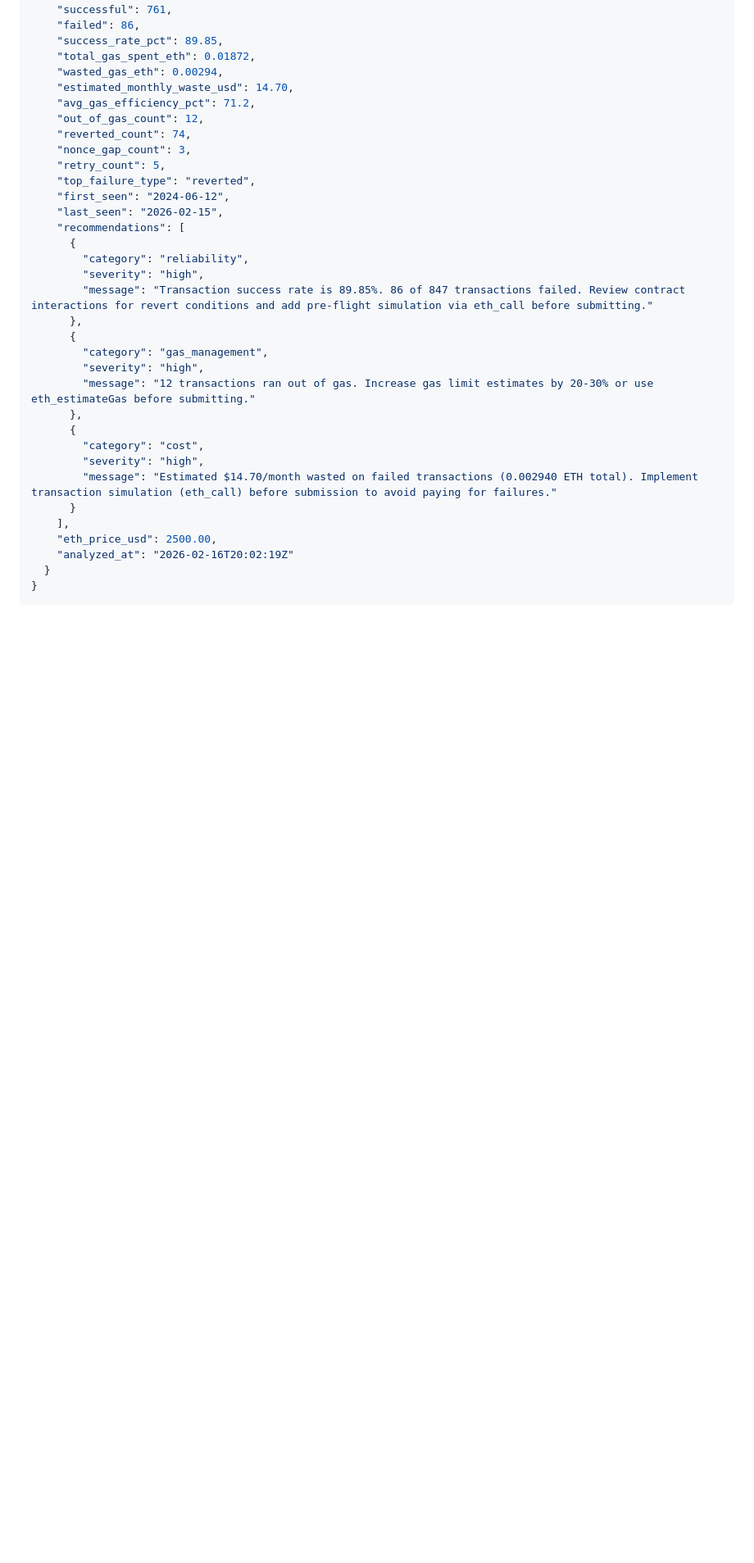
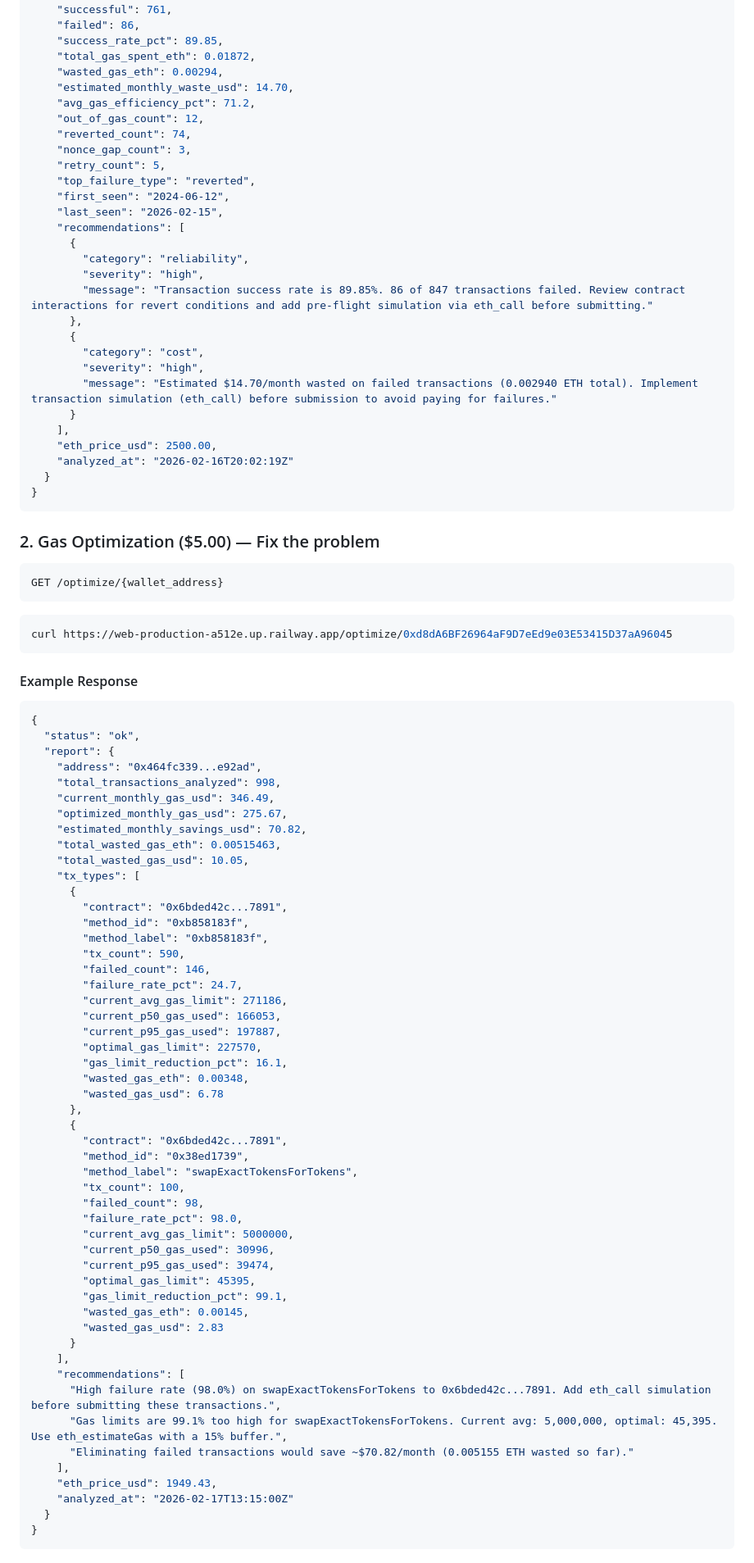
Before and after one commit to moonshot-cyber/agent-health-monitor, a Markdown page: README.md, the part around one of its changes. Shown at 82% size. GitHub-like rendering; blank space fills up the shorter version.

Commit message:
Update README with GasOptimizer endpoint and upsell funnel
Documents both endpoints (/health at $0.50, /optimize at $5.00)
with example responses from real data, adds the diagnose-then-fix
funnel diagram, and adds OPTIMIZE_PRICE_USD to env vars table.

Co-Authored-By: Claude Opus 4.6 <noreply@anthropic.com>

````diff
--- a/README.md
+++ b/README.md
@@ -66,11 +74,6 @@ Without an x402 payment header, you'll get a `402 Payment Required` response wit
         "message": "Transaction success rate is 89.85%. 86 of 847 transactions failed. Review contract interactions for revert conditions and add pre-flight simulation via eth_call before submitting."
       },
       {
-        "category": "gas_management",
-        "severity": "high",
-        "message": "12 transactions ran out of gas. Increase gas limit estimates by 20-30% or use eth_estimateGas before submitting."
-      },
-      {
         "category": "cost",
         "severity": "high",
         "message": "Estimated $14.70/month wasted on failed transactions (0.002940 ETH total). Implement transaction simulation (eth_call) before submission to avoid paying for failures."
@@ -80,3 +83,71 @@ Without an x402 payment header, you'll get a `402 Payment Required` response wit
     "analyzed_at": "2026-02-16T20:02:19Z"
   }
 }
+```
+
+### 2. Gas Optimization ($5.00) — Fix the problem
+
+```
+GET /optimize/{wallet_address}
+```
+
+```bash
+curl https://web-production-a512e.up.railway.app/optimize/0xd8dA6BF26964aF9D7eEd9e03E53415D37aA96045
+```
+
+#### Example Response
+
+```json
+{
+  "status": "ok",
+  "report": {
+    "address": "0x464fc339...e92ad",
+    "total_transactions_analyzed": 998,
+    "current_monthly_gas_usd": 346.49,
+    "optimized_monthly_gas_usd": 275.67,
+    "estimated_monthly_savings_usd": 70.82,
+    "total_wasted_gas_eth": 0.00515463,
+    "total_wasted_gas_usd": 10.05,
+    "tx_types": [
+      {
+        "contract": "0x6bded42c...7891",
+        "method_id": "0xb858183f",
+        "method_label": "0xb858183f",
+        "tx_count": 590,
+        "failed_count": 146,
+        "failure_rate_pct": 24.7,
+        "current_avg_gas_limit": 271186,
+        "current_p50_gas_used": 166053,
+        "current_p95_gas_used": 197887,
+        "optimal_gas_limit": 227570,
+        "gas_limit_reduction_pct": 16.1,
+        "wasted_gas_eth": 0.00348,
+        "wasted_gas_usd": 6.78
+      },
+      {
+        "contract": "0x6bded42c...7891",
+        "method_id": "0x38ed1739",
+        "method_label": "swapExactTokensForTokens",
+        "tx_count": 100,
+        "failed_count": 98,
+        "failure_rate_pct": 98.0,
+        "current_avg_gas_limit": 5000000,
+        "current_p50_gas_used": 30996,
+        "current_p95_gas_used": 39474,
+        "optimal_gas_limit": 45395,
+        "gas_limit_reduction_pct": 99.1,
+        "wasted_gas_eth": 0.00145,
+        "wasted_gas_usd": 2.83
+      }
+    ],
+    "recommendations": [
+      "High failure rate (98.0%) on swapExactTokensForTokens to 0x6bded42c...7891. Add eth_call simulation before submitting these transactions.",
+      "Gas limits are 99.1% too high for swapExactTokensForTokens. Current avg: 5,000,000, optimal: 45,395. Use eth_estimateGas with a 15% buffer.",
+      "Eliminating failed transactions would save ~$70.82/month (0.005155 ETH wasted so far)."
+    ],
+    "eth_price_usd": 1949.43,
+    "analyzed_at": "2026-02-17T13:15:00Z"
+  }
+}
+```
+
````
Also changed, not shown: other parts of README.md (+37 -7 lines).
